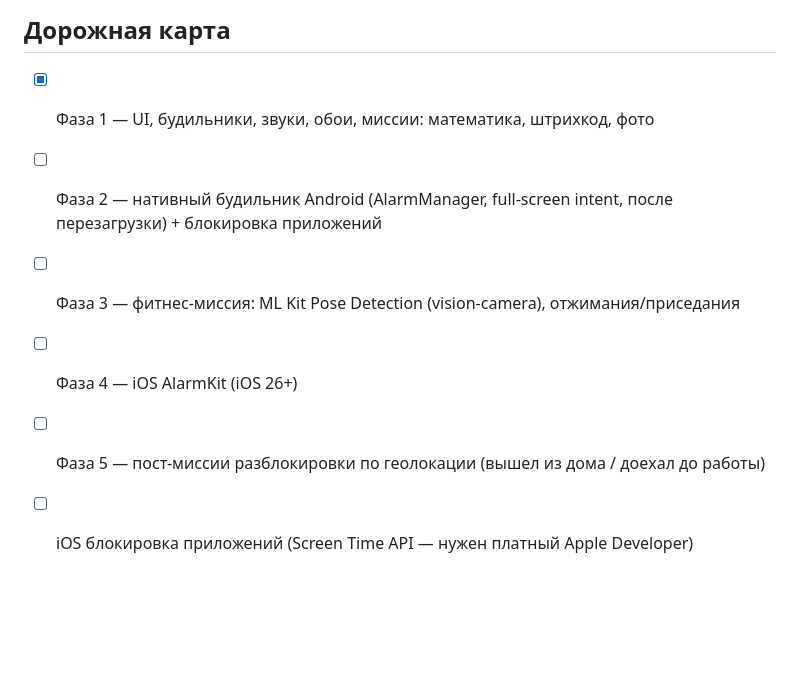
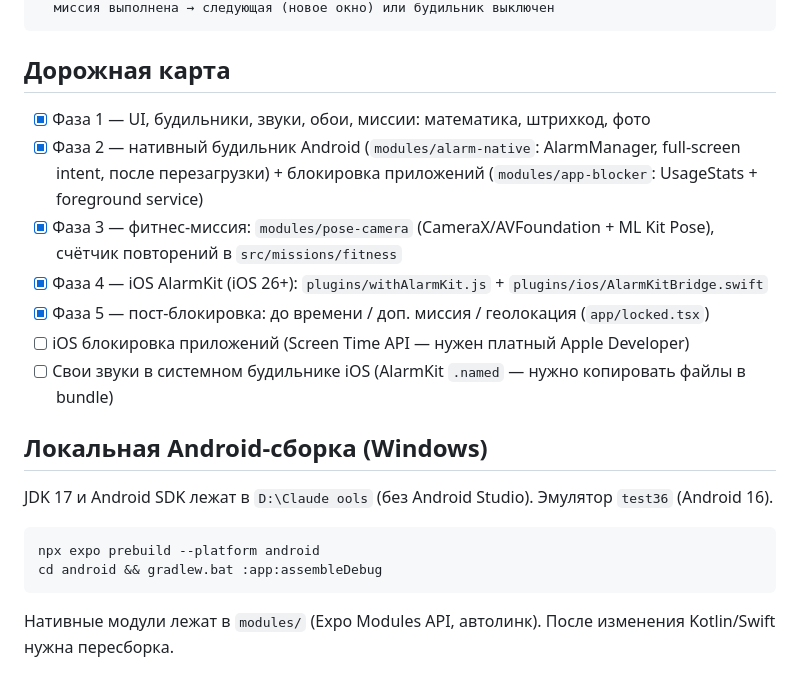
Before and after one commit to javier1311/mission-alarm, a Markdown page: README.md, the part around the change. Drawn GitHub-style; blank space fills up the shorter version.

Commit message:
docs: roadmap and local build notes

````diff
--- a/README.md
+++ b/README.md
@@ -66,8 +66,18 @@ assets/wallpapers/   16 обоев
 ## Дорожная карта
 
 - [x] Фаза 1 — UI, будильники, звуки, обои, миссии: математика, штрихкод, фото
-- [ ] Фаза 2 — нативный будильник Android (AlarmManager, full-screen intent, после перезагрузки) + блокировка приложений
-- [ ] Фаза 3 — фитнес-миссия: ML Kit Pose Detection (vision-camera), отжимания/приседания
-- [ ] Фаза 4 — iOS AlarmKit (iOS 26+)
-- [ ] Фаза 5 — пост-миссии разблокировки по геолокации (вышел из дома / доехал до работы)
+- [x] Фаза 2 — нативный будильник Android (`modules/alarm-native`: AlarmManager, full-screen intent, после перезагрузки) + блокировка приложений (`modules/app-blocker`: UsageStats + foreground service)
+- [x] Фаза 3 — фитнес-миссия: `modules/pose-camera` (CameraX/AVFoundation + ML Kit Pose), счётчик повторений в `src/missions/fitness`
+- [x] Фаза 4 — iOS AlarmKit (iOS 26+): `plugins/withAlarmKit.js` + `plugins/ios/AlarmKitBridge.swift`
+- [x] Фаза 5 — пост-блокировка: до времени / доп. миссия / геолокация (`app/locked.tsx`)
 - [ ] iOS блокировка приложений (Screen Time API — нужен платный Apple Developer)
+- [ ] Свои звуки в системном будильнике iOS (AlarmKit `.named` — нужно копировать файлы в bundle)
+
+## Локальная Android-сборка (Windows)
+
+JDK 17 и Android SDK лежат в `D:\Claude	ools` (без Android Studio). Эмулятор `test36` (Android 16).
+```
+npx expo prebuild --platform android
+cd android && gradlew.bat :app:assembleDebug
+```
+Нативные модули лежат в `modules/` (Expo Modules API, автолинк). После изменения Kotlin/Swift нужна пересборка.
````
